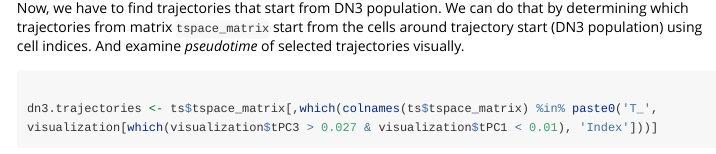
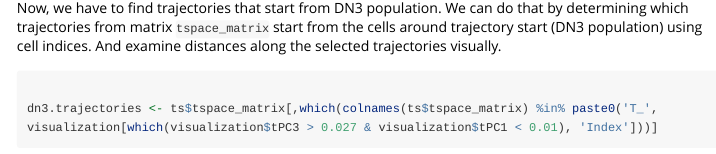
Before and after one commit to hylasD/tSpace, an R Markdown document (vignettes/introduction.Rmd): the page in a window 1100 px wide, from 2240 px down. Rendered offline with R 4.5, knitr and Pandoc, with nearby package versions; some code elsewhere in the file could not run offline; long lines of code are wrapped.

Commit message:
changes in vignette text after today's discusion

````diff
--- a/vignettes/introduction.Rmd
+++ b/vignettes/introduction.Rmd
@@ -80,7 +80,7 @@ ggplot(visualization, aes(tPC1, tPC3, color = Cell))+
   theme_classic()
 ```
 
-Now, we have to find trajectories that start from DN3 population. We can do that by determining which trajectories from matrix `tspace_matrix` start from the cells around trajectory start (DN3 population) using cell indices. And examine *pseudotime* of selected trajectories visually.
+Now, we have to find trajectories that start from DN3 population. We can do that by determining which trajectories from matrix `tspace_matrix` start from the cells around trajectory start (DN3 population) using cell indices. And examine distances along the selected trajectories visually.
 
 ```{r fig.height=4, fig.width=8}
 
````
